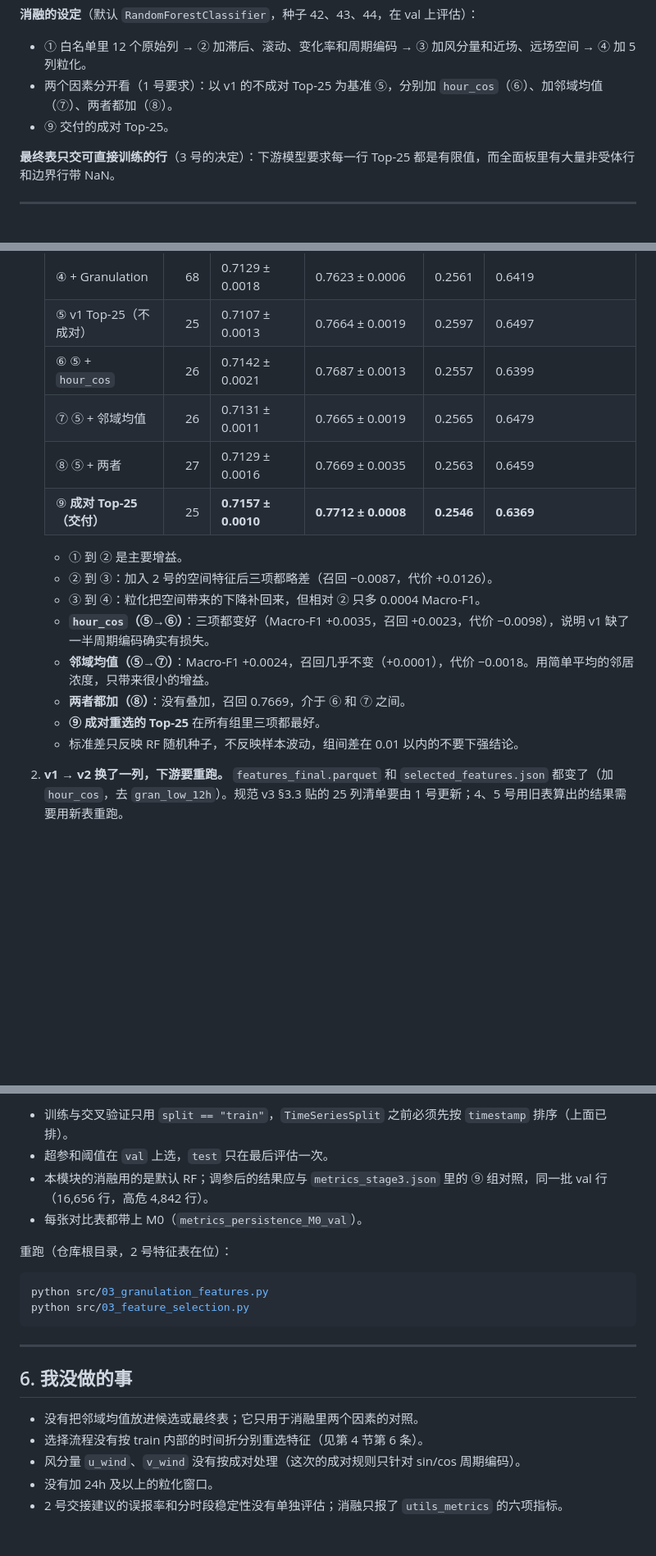
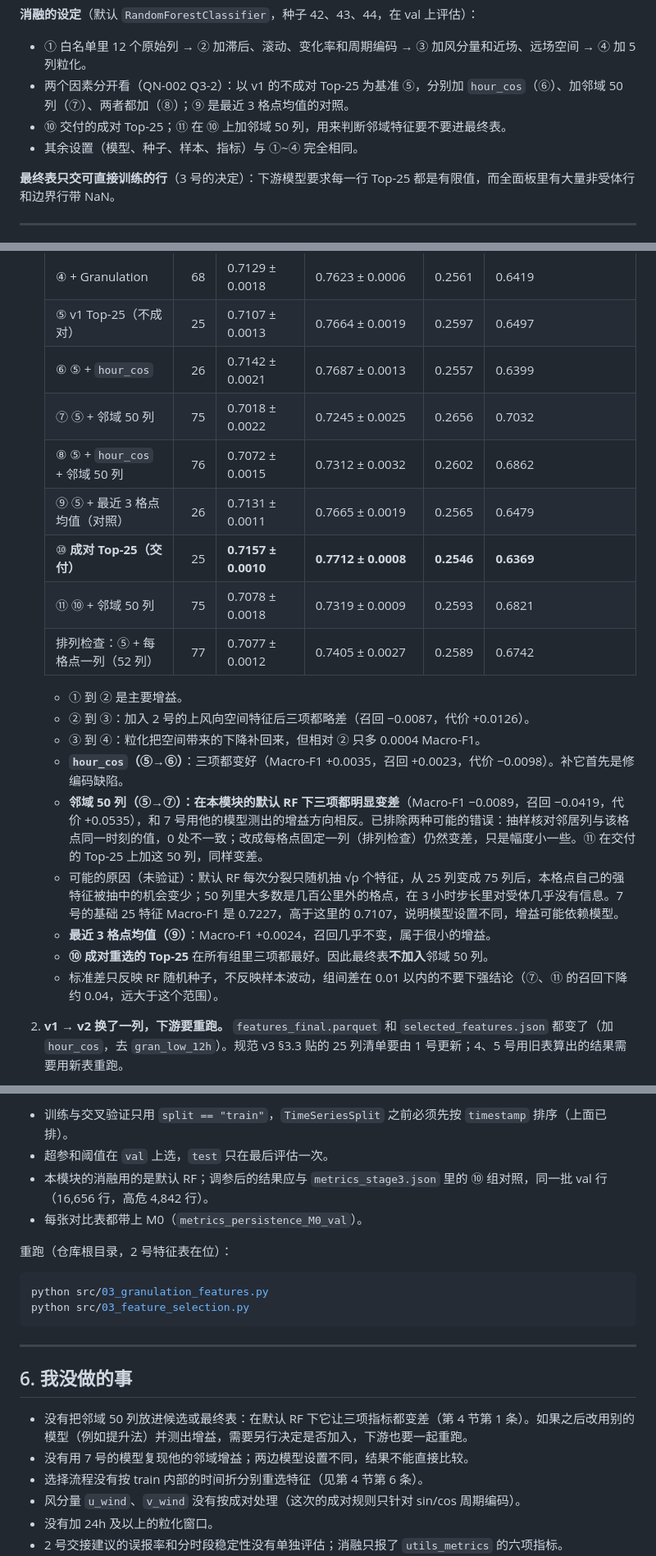
Before and after one commit to baiyizhuoait-ui/HazeGuard-KL, a Markdown page: docs/handover/03_granulation_and_selection.md, 3 parts joined by grey strips. Shown at 82% size. GitHub-like rendering; blank space fills up the shorter version.

```diff
--- a/docs/handover/03_granulation_and_selection.md
+++ b/docs/handover/03_granulation_and_selection.md
@@ -183,8 +189,9 @@ Top-25（按最终 RF 重要性从高到低；「策略」列表示被 a 互信
 
 **消融的设定**（默认 `RandomForestClassifier`，种子 42、43、44，在 val 上评估）：
 - ① 白名单里 12 个原始列 → ② 加滞后、滚动、变化率和周期编码 → ③ 加风分量和近场、远场空间 → ④ 加 5 列粒化。
-- 两个因素分开看（1 号要求）：以 v1 的不成对 Top-25 为基准 ⑤，分别加 `hour_cos`（⑥）、加邻域均值（⑦）、两者都加（⑧）。
-- ⑨ 交付的成对 Top-25。
+- 两个因素分开看（QN-002 Q3-2）：以 v1 的不成对 Top-25 为基准 ⑤，分别加 `hour_cos`（⑥）、加邻域 50 列（⑦）、两者都加（⑧）；⑨ 是最近 3 格点均值的对照。
+- ⑩ 交付的成对 Top-25；⑪ 在 ⑩ 上加邻域 50 列，用来判断邻域特征要不要进最终表。
+- 其余设置（模型、种子、样本、指标）与 ①~④ 完全相同。
 
 **最终表只交可直接训练的行**（3 号的决定）：下游模型要求每一行 Top-25 都是有限值，而全面板里有大量非受体行和边界行带 NaN。
 
@@ -203,18 +210,22 @@ Top-25（按最终 RF 重要性从高到低；「策略」列表示被 a 互信
    | ④ + Granulation | 68 | 0.7129 ± 0.0018 | 0.7623 ± 0.0006 | 0.2561 | 0.6419 |
    | ⑤ v1 Top-25（不成对） | 25 | 0.7107 ± 0.0013 | 0.7664 ± 0.0019 | 0.2597 | 0.6497 |
    | ⑥ ⑤ + `hour_cos` | 26 | 0.7142 ± 0.0021 | 0.7687 ± 0.0013 | 0.2557 | 0.6399 |
-   | ⑦ ⑤ + 邻域均值 | 26 | 0.7131 ± 0.0011 | 0.7665 ± 0.0019 | 0.2565 | 0.6479 |
-   | ⑧ ⑤ + 两者 | 27 | 0.7129 ± 0.0016 | 0.7669 ± 0.0035 | 0.2563 | 0.6459 |
-   | ⑨ **成对 Top-25（交付）** | 25 | **0.7157 ± 0.0010** | **0.7712 ± 0.0008** | **0.2546** | **0.6369** |
+   | ⑦ ⑤ + 邻域 50 列 | 75 | 0.7018 ± 0.0022 | 0.7245 ± 0.0025 | 0.2656 | 0.7032 |
+   | ⑧ ⑤ + `hour_cos` + 邻域 50 列 | 76 | 0.7072 ± 0.0015 | 0.7312 ± 0.0032 | 0.2602 | 0.6862 |
+   | ⑨ ⑤ + 最近 3 格点均值（对照） | 26 | 0.7131 ± 0.0011 | 0.7665 ± 0.0019 | 0.2565 | 0.6479 |
+   | ⑩ **成对 Top-25（交付）** | 25 | **0.7157 ± 0.0010** | **0.7712 ± 0.0008** | **0.2546** | **0.6369** |
+   | ⑪ ⑩ + 邻域 50 列 | 75 | 0.7078 ± 0.0018 | 0.7319 ± 0.0009 | 0.2593 | 0.6821 |
+   | 排列检查：⑤ + 每格点一列（52 列） | 77 | 0.7077 ± 0.0012 | 0.7405 ± 0.0027 | 0.2589 | 0.6742 |
 
    - ① 到 ② 是主要增益。
-   - ② 到 ③：加入 2 号的空间特征后三项都略差（召回 −0.0087，代价 +0.0126）。
+   - ② 到 ③：加入 2 号的上风向空间特征后三项都略差（召回 −0.0087，代价 +0.0126）。
    - ③ 到 ④：粒化把空间带来的下降补回来，但相对 ② 只多 0.0004 Macro-F1。
-   - **`hour_cos`（⑤→⑥）**：三项都变好（Macro-F1 +0.0035，召回 +0.0023，代价 −0.0098），说明 v1 缺了一半周期编码确实有损失。
-   - **邻域均值（⑤→⑦）**：Macro-F1 +0.0024，召回几乎不变（+0.0001），代价 −0.0018。用简单平均的邻居浓度，只带来很小的增益。
-   - **两者都加（⑧）**：没有叠加，召回 0.7669，介于 ⑥ 和 ⑦ 之间。
-   - **⑨ 成对重选的 Top-25** 在所有组里三项都最好。
-   - 标准差只反映 RF 随机种子，不反映样本波动，组间差在 0.01 以内的不要下强结论。
+   - **`hour_cos`（⑤→⑥）**：三项都变好（Macro-F1 +0.0035，召回 +0.0023，代价 −0.0098）。补它首先是修编码缺陷。
+   - **邻域 50 列（⑤→⑦）：在本模块的默认 RF 下三项都明显变差**（Macro-F1 −0.0089，召回 −0.0419，代价 +0.0535），和 7 号用他的模型测出的增益方向相反。已排除两种可能的错误：抽样核对邻居列与该格点同一时刻的值，0 处不一致；改成每格点固定一列（排列检查）仍然变差，只是幅度小一些。⑪ 在交付的 Top-25 上加这 50 列，同样变差。
+   - 可能的原因（未验证）：默认 RF 每次分裂只随机抽 √p 个特征，从 25 列变成 75 列后，本格点自己的强特征被抽中的机会变少；50 列里大多数是几百公里外的格点，在 3 小时步长里对受体几乎没有信息。7 号的基础 25 特征 Macro-F1 是 0.7227，高于这里的 0.7107，说明模型设置不同，增益可能依赖模型。
+   - **最近 3 格点均值（⑨）**：Macro-F1 +0.0024，召回几乎不变，属于很小的增益。
+   - **⑩ 成对重选的 Top-25** 在所有组里三项都最好。因此最终表**不加入**邻域 50 列。
+   - 标准差只反映 RF 随机种子，不反映样本波动，组间差在 0.01 以内的不要下强结论（⑦、⑪ 的召回下降约 0.04，远大于这个范围）。
 
 2. **v1 → v2 换了一列，下游要重跑。** `features_final.parquet` 和 `selected_features.json` 都变了（加 `hour_cos`，去 `gran_low_12h`）。规范 v3 §3.3 贴的 25 列清单要由 1 号更新；4、5 号用旧表算出的结果需要用新表重跑。
 
@@ -254,7 +265,7 @@ print(df.shape, X.shape)                              # (111056, 32) (77753, 25)
 
 - 训练与交叉验证只用 `split == "train"`，`TimeSeriesSplit` 之前必须先按 `timestamp` 排序（上面已排）。
 - 超参和阈值在 `val` 上选，`test` 只在最后评估一次。
-- 本模块的消融用的是默认 RF；调参后的结果应与 `metrics_stage3.json` 里的 ⑨ 组对照，同一批 val 行（16,656 行，高危 4,842 行）。
+- 本模块的消融用的是默认 RF；调参后的结果应与 `metrics_stage3.json` 里的 ⑩ 组对照，同一批 val 行（16,656 行，高危 4,842 行）。
 - 每张对比表都带上 M0（`metrics_persistence_M0_val`）。
 
 重跑（仓库根目录，2 号特征表在位）：
@@ -268,7 +279,8 @@ python src/03_feature_selection.py
 
 ## 6. 我没做的事
 
-- 没有把邻域均值放进候选或最终表；它只用于消融里两个因素的对照。
+- 没有把邻域 50 列放进候选或最终表：在默认 RF 下它让三项指标都变差（第 4 节第 1 条）。如果之后改用别的模型（例如提升法）并测出增益，需要另行决定是否加入，下游也要一起重跑。
+- 没有用 7 号的模型复现他的邻域增益；两边模型设置不同，结果不能直接比较。
 - 选择流程没有按 train 内部的时间折分别重选特征（见第 4 节第 6 条）。
 - 风分量 `u_wind`、`v_wind` 没有按成对处理（这次的成对规则只针对 sin/cos 周期编码）。
 - 没有加 24h 及以上的粒化窗口。
```
Also changed, not shown: other parts of docs/handover/03_granulation_and_selection.md (+18 -12 lines), reports/sec2_4_2_and_2_5.md (+9 -7 lines), figures/fig_feature_ablation.png, 3 other files.
